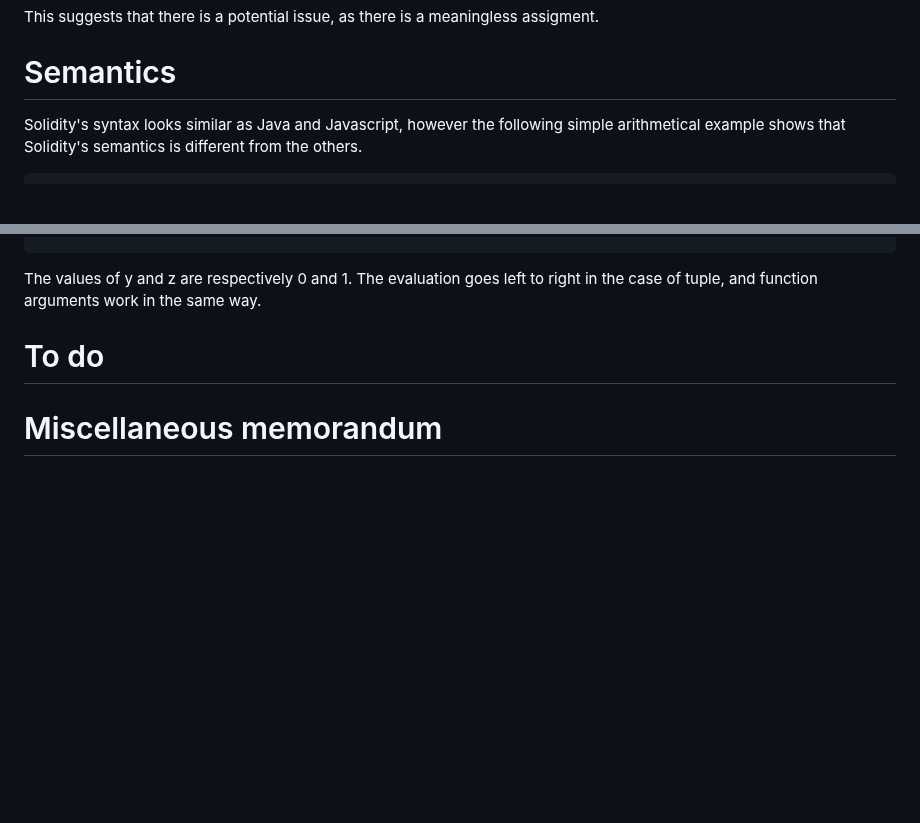
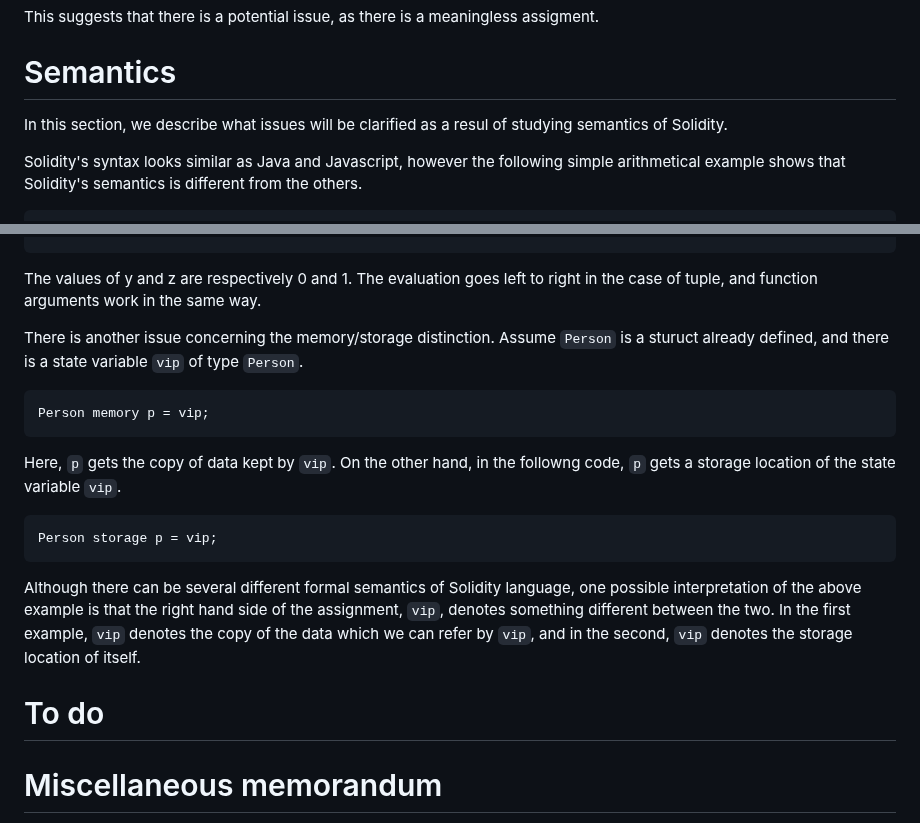
Before and after one commit to miyamok/smartcontract-verification, a Markdown page: README.md, 2 parts joined by grey strips. GitHub-like rendering; blank space fills up the shorter version.

````diff
--- a/README.md
+++ b/README.md
@@ -68,6 +68,8 @@ In function paymentForgetful the following variables are not read after an assig
 This suggests that there is a potential issue, as there is a meaningless assigment.
 
 # Semantics
+In this section, we describe what issues will be clarified as a resul of studying semantics of Solidity.
+
 Solidity's syntax looks similar as Java and Javascript, however the following simple arithmetical example shows that Solidity's semantics is different from the others.
 ```
 int x=0;
@@ -104,6 +106,18 @@ uint z;
 (y,z) = (x, ++x);
 ```
 The values of y and z are respectively 0 and 1.  The evaluation goes left to right in the case of tuple, and function arguments work in the same way.
+
+There is another issue concerning the memory/storage distinction.
+Assume <code>Person</code> is a sturuct already defined, and there is a state variable <code>vip</code> of type <code>Person</code>.
+```
+Person memory p = vip;
+```
+Here, <code>p</code> gets the copy of data kept by <code>vip</code>.  On the other hand, in the followng code, <code>p</code> gets a storage location of the state variable <code>vip</code>.
+```
+Person storage p = vip;
+```
+Although there can be several different formal semantics of Solidity language, one possible interpretation of the above example is that the right hand side of the assignment, <code>vip</code>, denotes something different between the two.
+In the first example, <code>vip</code> denotes the copy of the data which we can refer by <code>vip</code>, and in the second, <code>vip</code> denotes the storage location of itself.
 # To do
 <!--
 - Explaining basic logic and the satisfiability problem
````
